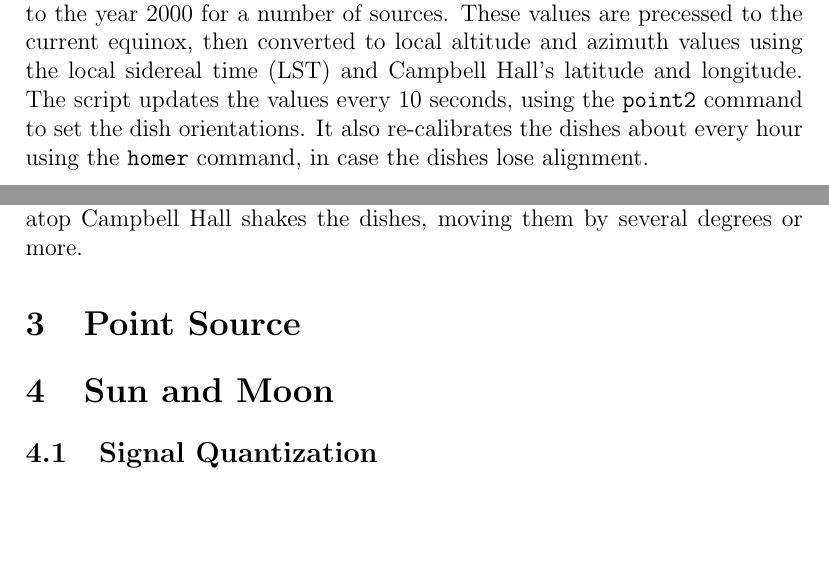
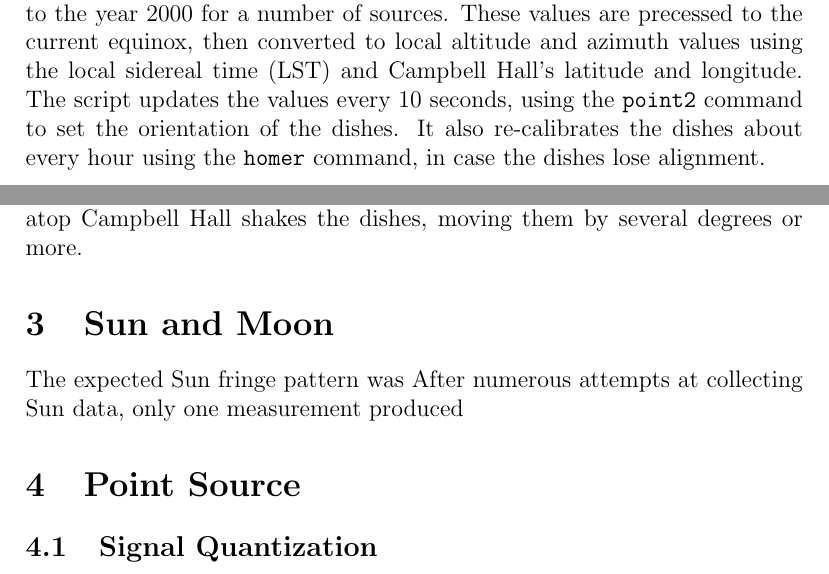
Before and after one commit to stevobailey/darkstar, a LaTeX document (lab3/lab3.tex): two parts of pages 1 and 2 of 2, joined at a grey line, cut so that both start at the same text, the shorter picture padded with empty space. Compiled offline with pdfLaTeX.

Commit message:
[stevo]: push some lab 3 figures

```diff
--- a/lab3/lab3.tex
+++ b/lab3/lab3.tex
@@ -47,7 +47,7 @@ Before taking interferometry data, a script was written to track an object in th
 The script either uses the IDL procedures \texttt{isun} or \texttt{imoon} to calculate an altitude and azimuth, or it manually calculates it from known right ascension and declination values.
 Right ascension and declination values come from the J2000 equinox, which is a consistent set of benchmarks pegged to the year 2000 for a number of sources.
 These values are precessed to the current equinox, then converted to local altitude and azimuth values using the local sidereal time (LST) and Campbell Hall's latitude and longitude.
-The script updates the values every 10 seconds, using the \texttt{point2} command to set the dish orientations.
+The script updates the values every 10 seconds, using the \texttt{point2} command to set the orientation of the dishes.
 It also re-calibrates the dishes about every hour using the \texttt{homer} command, in case the dishes lose alignment.
 
 The script was tested on the Sun.
@@ -60,9 +60,12 @@ For extended sources, this offset reduces the fringe amplitude but otherwise has
 For point sources, this offset reduces the chances of successfully pointing at the object, possibly preventing any measurement of the object.
 Also, it was noted that wind atop Campbell Hall shakes the dishes, moving them by several degrees or more.
 
+\section{Sun and Moon}
+The expected Sun fringe pattern was
+After numerous attempts at collecting Sun data, only one measurement produced
+
 
 \section{Point Source}
-\section{Sun and Moon}
 
 \subsection{Signal Quantization}
 
```
Also changed, not shown: lab3/figures/sun_new_all.png (added), lab3/figures/sun_new_small.png (added), lab3/figures/sun_old_all.png (added), lab3/figures/sun_old_small.png (added).
